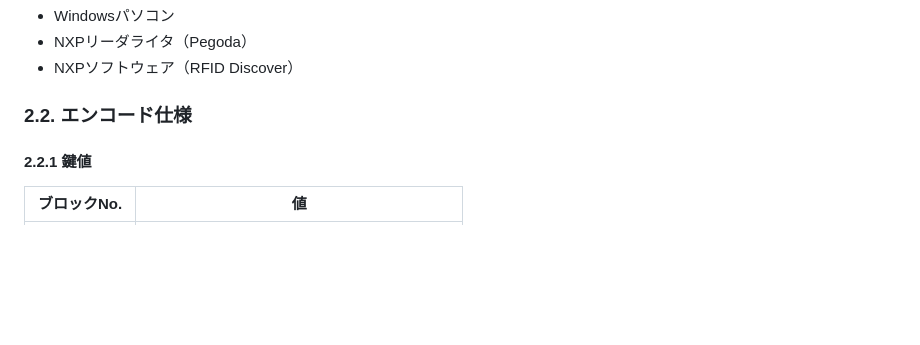
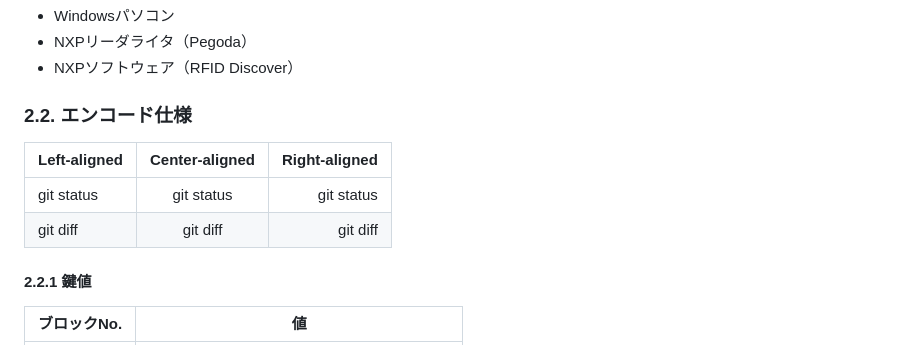
Before and after one commit to e-garde/glamo, a Markdown page: index.md, the part around the change. Drawn GitHub-style; blank space fills up the shorter version.

```diff
--- a/index.md
+++ b/index.md
@@ -24,6 +24,10 @@
   - NXPソフトウェア（RFID Discover）
 
 ### 2.2. エンコード仕様
+| Left-aligned | Center-aligned | Right-aligned |
+| :---         |     :---:      |          ---: |
+| git status   | git status     | git status    |
+| git diff     | git diff       | git diff      |
 
 #### 2.2.1 鍵値
 |ブロックNo.|値|
```
